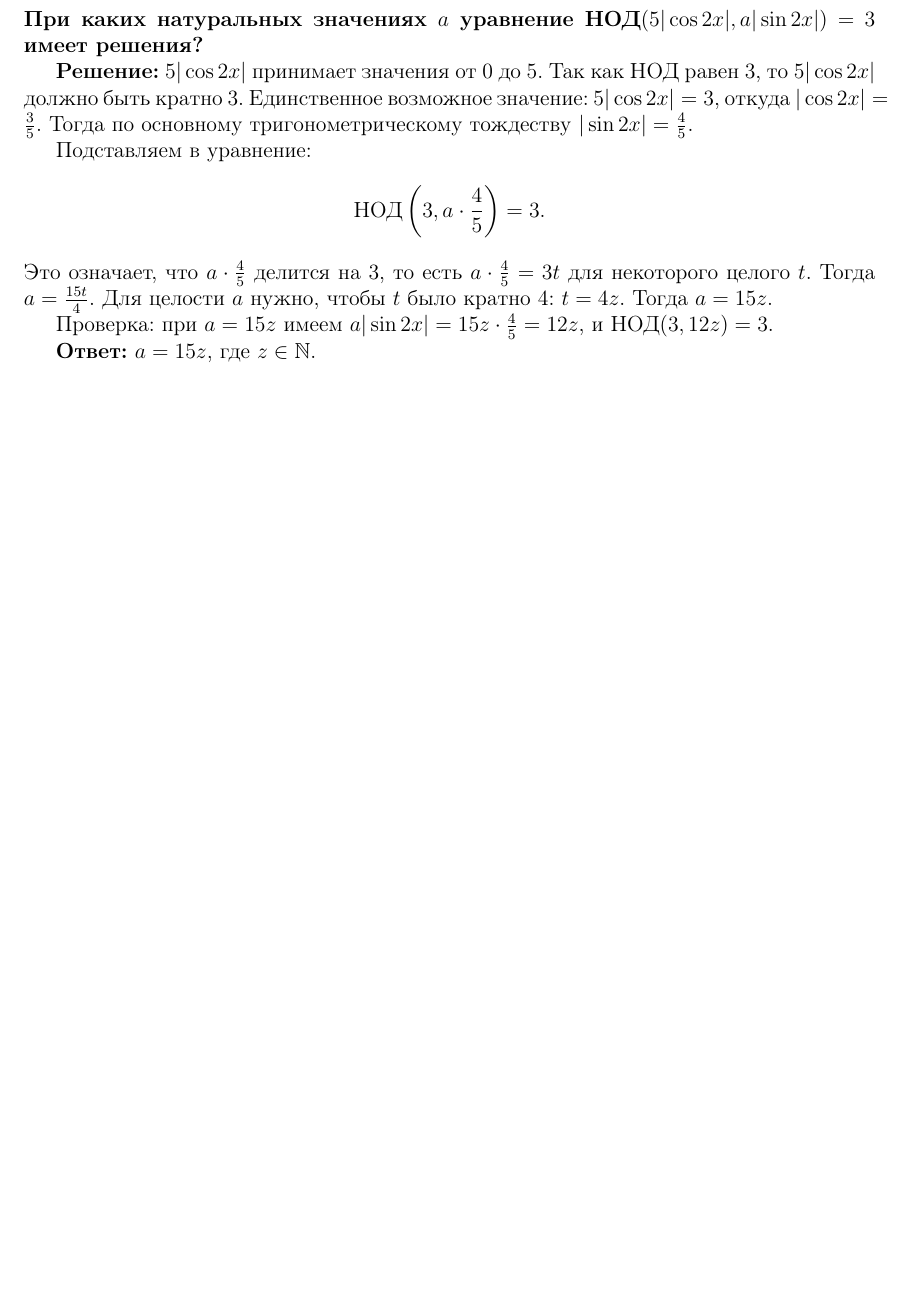
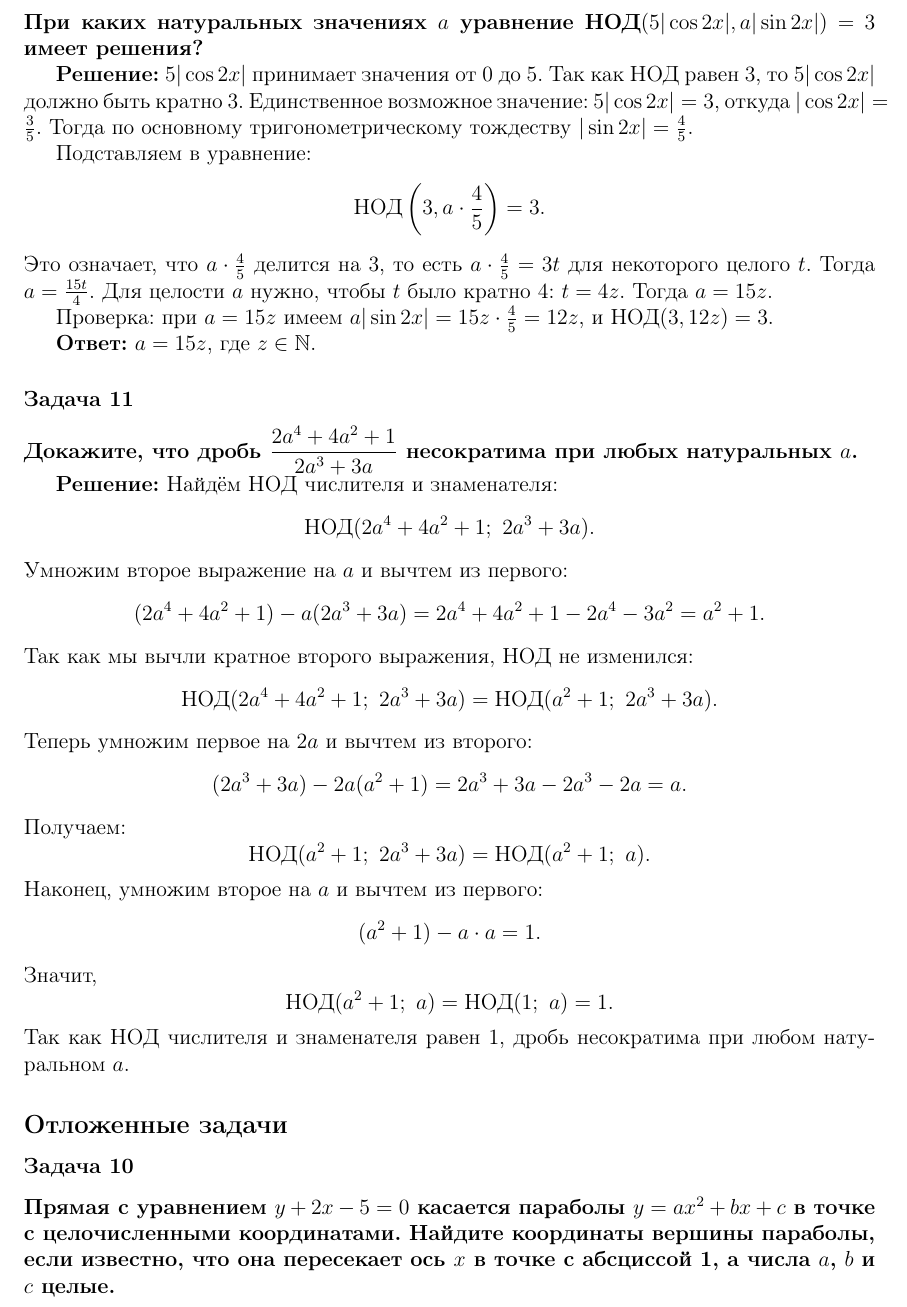
Before and after one commit to kuznetsovvj/education, a LaTeX document (mathbook/wolfson-divisibility/solutions-wolfson-divisibility-olymp.tex): part of page 5 of 5, cut so that both start at the same text, the shorter picture padded with empty space. Compiled offline with pdfLaTeX.

Commit message:
Вольфсон. Олимпиады. Задача 11

```diff
--- a/mathbook/wolfson-divisibility/solutions-wolfson-divisibility-olymp.tex
+++ b/mathbook/wolfson-divisibility/solutions-wolfson-divisibility-olymp.tex
@@ -234,4 +234,43 @@ $5|\cos 2x|$ принимает значения от 0 до 5. Так как Н
 
 \textbf{Ответ:} $a = 15z$, где $z \in \mathbb{N}$.
 
+\subsubsection*{Задача 11}
+\textbf{Докажите, что дробь $\dfrac{2a^4 + 4a^2 + 1}{2a^3 + 3a}$ несократима при любых натуральных $a$.}
+
+\textbf{Решение:}
+Найдём НОД числителя и знаменателя:
+\[
+\text{НОД}(2a^4 + 4a^2 + 1;\ 2a^3 + 3a).
+\]
+Умножим второе выражение на $a$ и вычтем из первого:
+\[
+(2a^4 + 4a^2 + 1) - a(2a^3 + 3a) = 2a^4 + 4a^2 + 1 - 2a^4 - 3a^2 = a^2 + 1.
+\]
+Так как мы вычли кратное второго выражения, НОД не изменился:
+\[
+\text{НОД}(2a^4 + 4a^2 + 1;\ 2a^3 + 3a) = \text{НОД}(a^2 + 1;\ 2a^3 + 3a).
+\]
+Теперь умножим первое на $2a$ и вычтем из второго:
+\[
+(2a^3 + 3a) - 2a(a^2 + 1) = 2a^3 + 3a - 2a^3 - 2a = a.
+\]
+Получаем:
+\[
+\text{НОД}(a^2 + 1;\ 2a^3 + 3a) = \text{НОД}(a^2 + 1;\ a).
+\]
+Наконец, умножим второе на $a$ и вычтем из первого:
+\[
+(a^2 + 1) - a \cdot a = 1.
+\]
+Значит,
+\[
+\text{НОД}(a^2 + 1;\ a) = \text{НОД}(1;\ a) = 1.
+\]
+Так как НОД числителя и знаменателя равен 1, дробь несократима при любом натуральном $a$.
+
+\subsection*{Отложенные задачи}
+
+\subsubsection*{Задача 10}
+\textbf{Прямая с уравнением $y + 2x - 5 = 0$ касается параболы $y = ax^2 + bx + c$ в точке с целочисленными координатами. Найдите координаты вершины параболы, если известно, что она пересекает ось $x$ в точке с абсциссой 1, а числа $a$, $b$ и $c$ целые.}
+
 \end{document}
```
